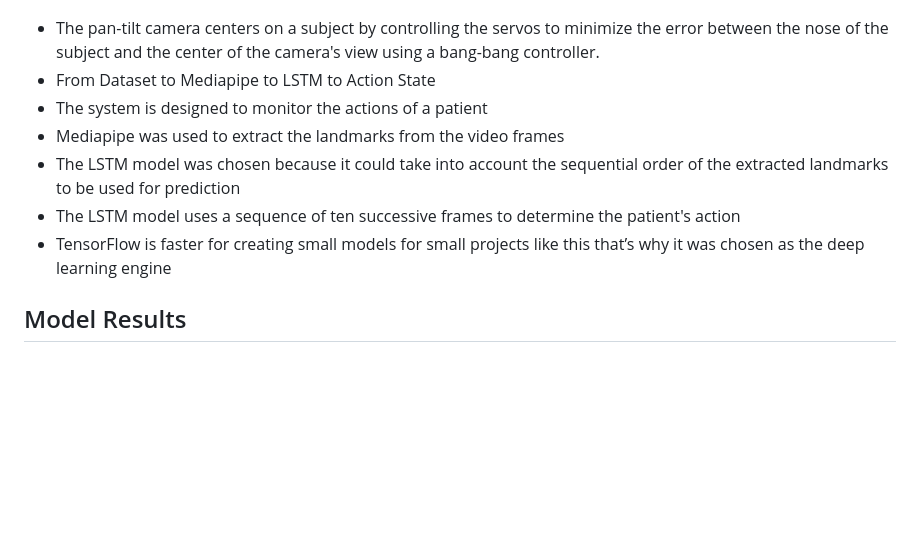
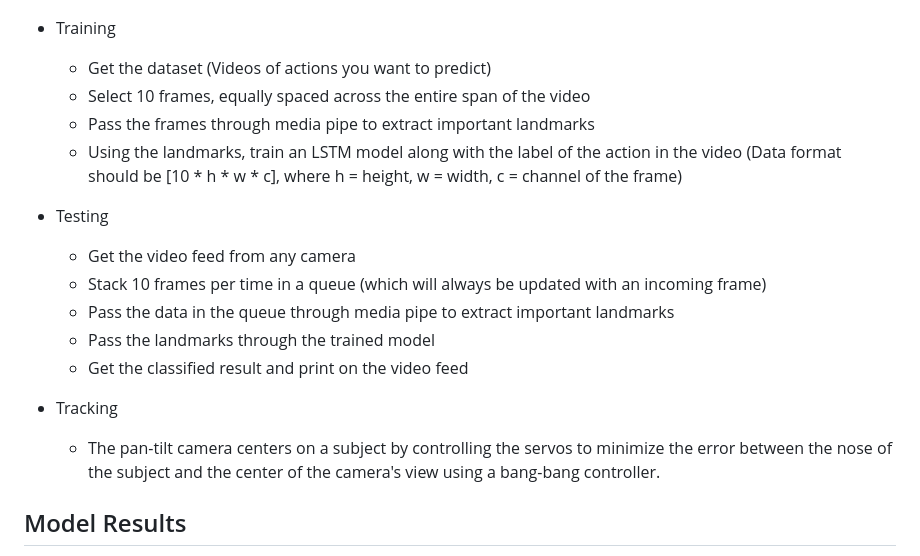
Before and after one commit to iitimii/Cam-Ai, a Markdown page: README.md, the part around the change. Rendered like a GitHub page; blank space fills up the shorter version.

```diff
--- a/README.md
+++ b/README.md
@@ -24,13 +24,22 @@ For a test, the hardware is a [Pimoroni pan-tilt hat camera](https://shop.pimoro
 
 ## System Design
 ![flow](./images/graph.jpg)
-- The pan-tilt camera centers on a subject by controlling the servos to minimize the error between the nose of the subject and the center of the camera's view using a bang-bang controller.
-- From Dataset to Mediapipe to LSTM to Action State
-- The system is designed to monitor the actions of a patient
-- Mediapipe was used to extract the landmarks from the video frames
-- The LSTM model was chosen because it could take into account the sequential order of the extracted landmarks to be used for prediction
-- The LSTM model uses a sequence of ten successive frames to determine the patient's action
-- TensorFlow is faster for creating small models for small projects like this that’s why it was chosen as the deep learning engine
+
+- Training
+  - Get the dataset (Videos of actions you want to predict)
+  - Select 10 frames, equally spaced across the entire span of the video
+  - Pass the frames through media pipe to extract important landmarks
+  - Using the landmarks, train an LSTM model along with the label of the action in the video (Data format should be [10 * h * w * c], where h = height, w = width, c = channel of the frame)
+
+- Testing
+  - Get the video feed from any camera
+  - Stack 10 frames per time in a queue (which will always be updated with an incoming frame)
+  - Pass the data in the queue through media pipe to extract important landmarks
+  - Pass the landmarks through the trained model
+  - Get the classified result and print on the video feed
+
+- Tracking
+  - The pan-tilt camera centers on a subject by controlling the servos to minimize the error between the nose of the subject and the center of the camera's view using a bang-bang controller.
 
 ## Model Results
 - The LSTM model achieved the following results
```
